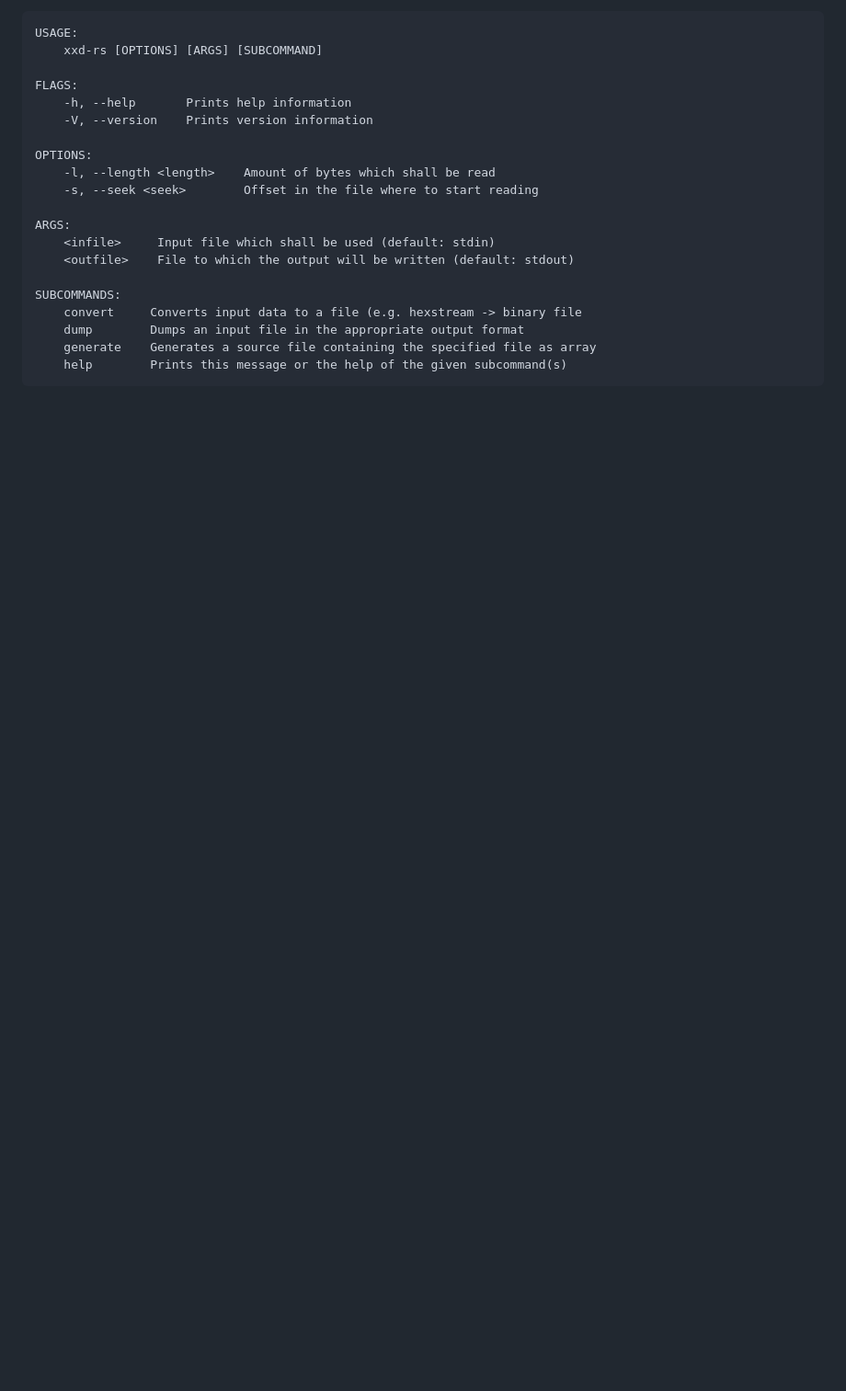
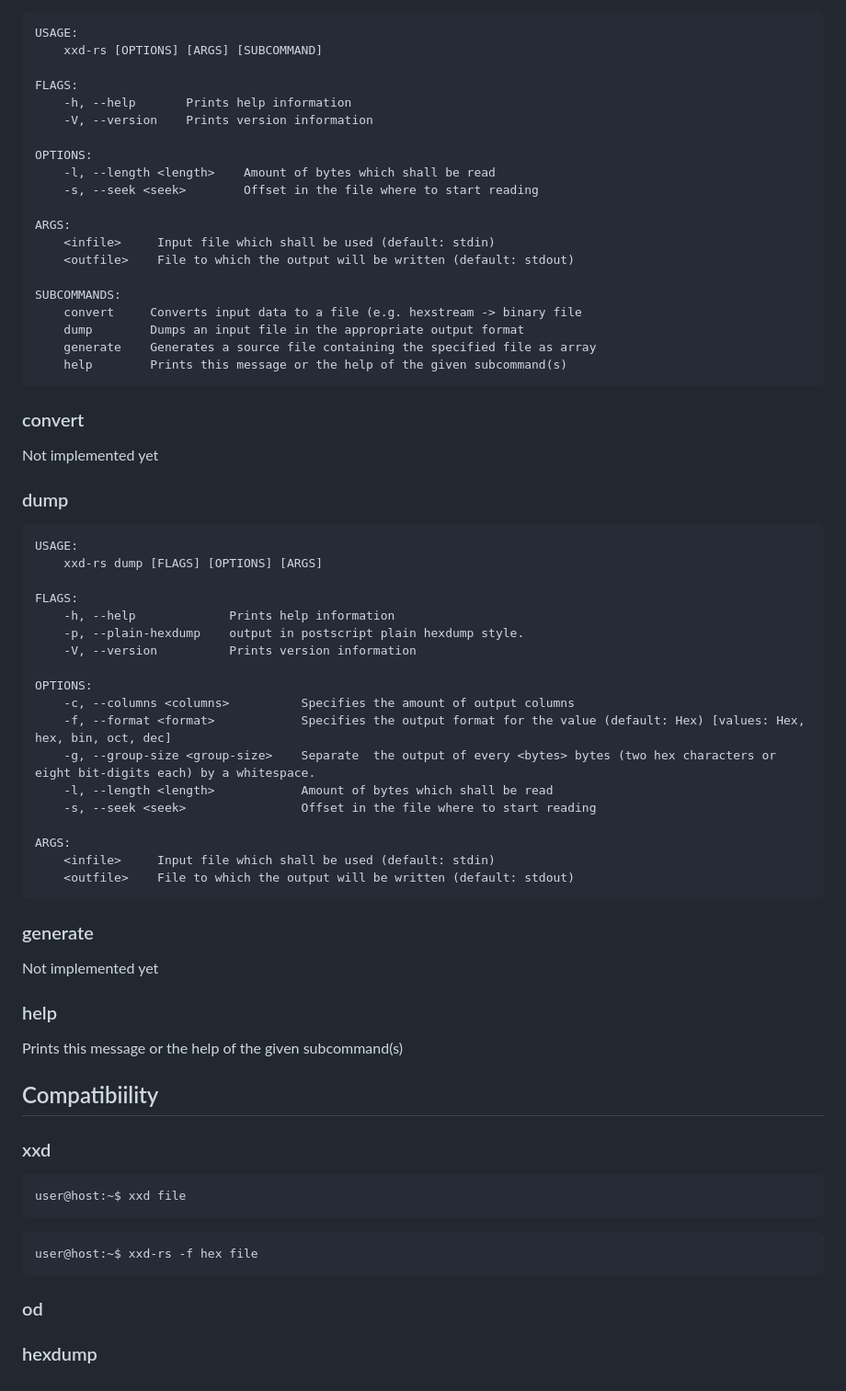
Before and after one commit to Nicoretti/xxd-rs, a Markdown page: README.md, the part around the change printed below. Shown: that part at 92% size. Rendered like a GitHub page; blank space fills up the shorter version.

````diff
--- a/README.md
+++ b/README.md
@@ -26,3 +77,45 @@ SUBCOMMANDS:
     generate    Generates a source file containing the specified file as array
     help        Prints this message or the help of the given subcommand(s)
 ```
+### convert
+Not implemented yet
+
+### dump
+```
+USAGE:
+    xxd-rs dump [FLAGS] [OPTIONS] [ARGS]
+
+FLAGS:
+    -h, --help             Prints help information
+    -p, --plain-hexdump    output in postscript plain hexdump style.
+    -V, --version          Prints version information
+
+OPTIONS:
+    -c, --columns <columns>          Specifies the amount of output columns
+    -f, --format <format>            Specifies the output format for the value (default: Hex) [values: Hex, hex, bin, oct, dec]
+    -g, --group-size <group-size>    Separate  the output of every <bytes> bytes (two hex characters or eight bit-digits each) by a whitespace.
+    -l, --length <length>            Amount of bytes which shall be read
+    -s, --seek <seek>                Offset in the file where to start reading
+
+ARGS:
+    <infile>     Input file which shall be used (default: stdin)
+    <outfile>    File to which the output will be written (default: stdout)
+```
+### generate
+Not implemented yet
+
+### help
+Prints this message or the help of the given subcommand(s)
+
+## Compatibiility
+### xxd
+
+```
+user@host:~$ xxd file
+```
+
+```
+user@host:~$ xxd-rs -f hex file
+```
+### od
+### hexdump
````
Also changed, not shown: other parts of README.md (+52 -1 lines), resources/screen_shot_binary_dump.png (added), resources/screen_shot_hex_dump.png (added), resources/screen_shot_octal_dump.png (added), resources/screen_shot_plain_dump.png (added).
